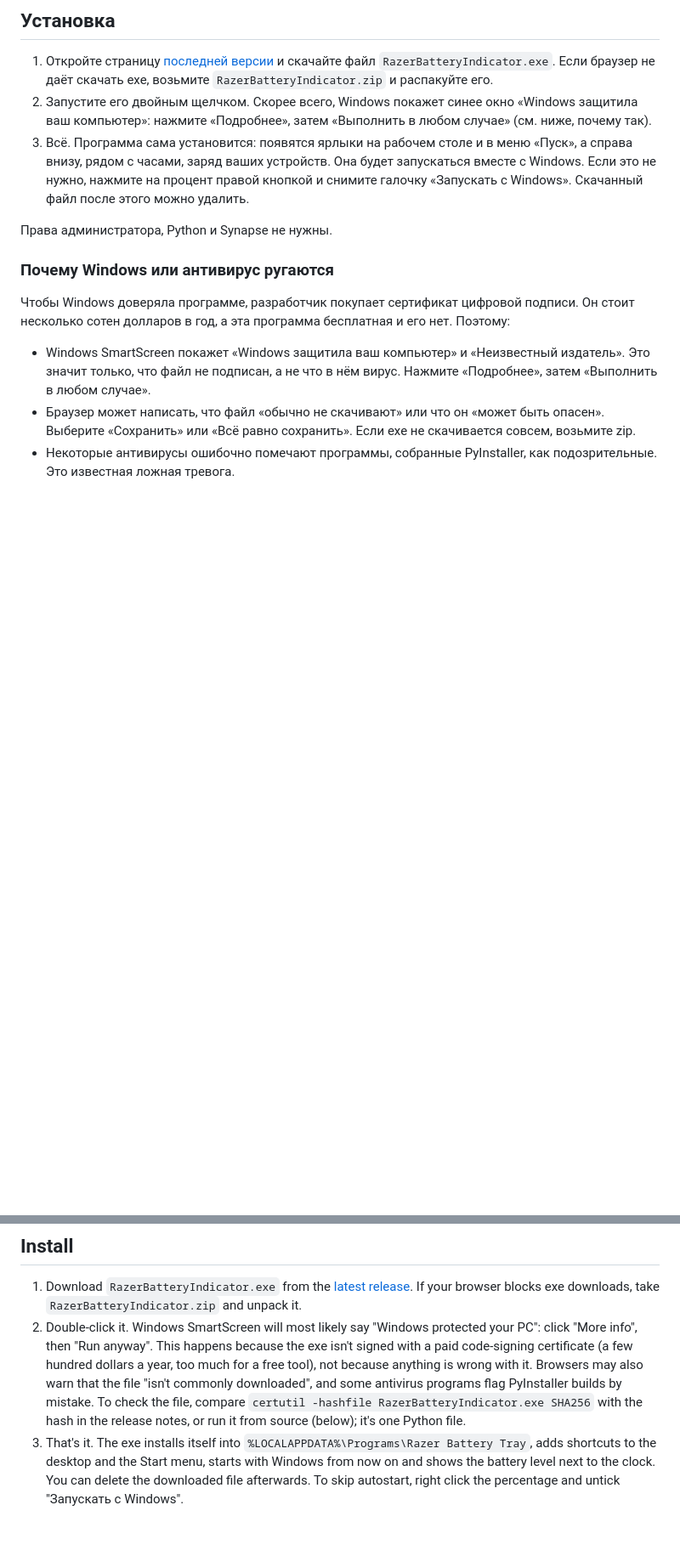
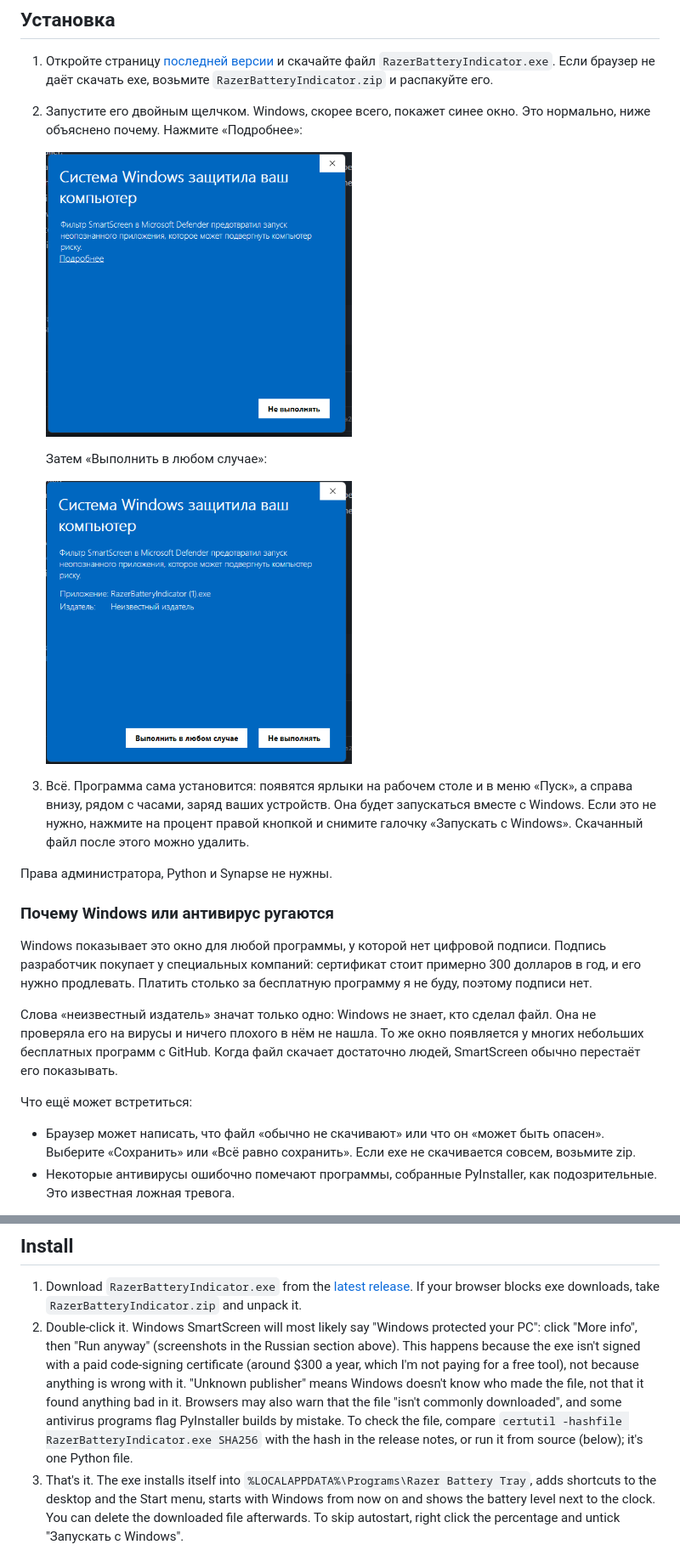
Before and after one commit to NikolayYaroslavcev/battery-tray, a Markdown page: README.md, 2 parts joined by grey strips. Shown at 85% size. Drawn GitHub-style; pictures changed too: docs/smartscreen-1.png (added), docs/smartscreen-2.png (added); blank space fills up the shorter version.

Commit message:
README: SmartScreen screenshots and why the warning appears

```diff
--- a/README.md
+++ b/README.md
@@ -19,16 +19,24 @@ Hovering over it opens a card:
 ## Установка
 
 1. Откройте страницу [последней версии](../../releases/latest) и скачайте файл `RazerBatteryIndicator.exe`. Если браузер не даёт скачать exe, возьмите `RazerBatteryIndicator.zip` и распакуйте его.
-2. Запустите его двойным щелчком. Скорее всего, Windows покажет синее окно «Windows защитила ваш компьютер»: нажмите «Подробнее», затем «Выполнить в любом случае» (см. ниже, почему так).
+2. Запустите его двойным щелчком. Windows, скорее всего, покажет синее окно. Это нормально, ниже объяснено почему. Нажмите «Подробнее»:
+
+   <img src="docs/smartscreen-1.png" width="360" alt="Окно SmartScreen: ссылка «Подробнее»">
+
+   Затем «Выполнить в любом случае»:
+
+   <img src="docs/smartscreen-2.png" width="360" alt="Окно SmartScreen: кнопка «Выполнить в любом случае»">
 3. Всё. Программа сама установится: появятся ярлыки на рабочем столе и в меню «Пуск», а справа внизу, рядом с часами, заряд ваших устройств. Она будет запускаться вместе с Windows. Если это не нужно, нажмите на процент правой кнопкой и снимите галочку «Запускать с Windows». Скачанный файл после этого можно удалить.
 
 Права администратора, Python и Synapse не нужны.
 
 ### Почему Windows или антивирус ругаются
 
-Чтобы Windows доверяла программе, разработчик покупает сертификат цифровой подписи. Он стоит несколько сотен долларов в год, а эта программа бесплатная и его нет. Поэтому:
+Windows показывает это окно для любой программы, у которой нет цифровой подписи. Подпись разработчик покупает у специальных компаний: сертификат стоит примерно 300 долларов в год, и его нужно продлевать. Платить столько за бесплатную программу я не буду, поэтому подписи нет.
 
-- Windows SmartScreen покажет «Windows защитила ваш компьютер» и «Неизвестный издатель». Это значит только, что файл не подписан, а не что в нём вирус. Нажмите «Подробнее», затем «Выполнить в любом случае».
+Слова «неизвестный издатель» значат только одно: Windows не знает, кто сделал файл. Она не проверяла его на вирусы и ничего плохого в нём не нашла. То же окно появляется у многих небольших бесплатных программ с GitHub. Когда файл скачает достаточно людей, SmartScreen обычно перестаёт его показывать.
+
+Что ещё может встретиться:
 - Браузер может написать, что файл «обычно не скачивают» или что он «может быть опасен». Выберите «Сохранить» или «Всё равно сохранить». Если exe не скачивается совсем, возьмите zip.
 - Некоторые антивирусы ошибочно помечают программы, собранные PyInstaller, как подозрительные. Это известная ложная тревога.
 
@@ -51,7 +59,7 @@ It uses about 20 MB of RAM and close to zero CPU. Every battery query wakes the
 ## Install
 
 1. Download `RazerBatteryIndicator.exe` from the [latest release](../../releases/latest). If your browser blocks exe downloads, take `RazerBatteryIndicator.zip` and unpack it.
-2. Double-click it. Windows SmartScreen will most likely say "Windows protected your PC": click "More info", then "Run anyway". This happens because the exe isn't signed with a paid code-signing certificate (a few hundred dollars a year, too much for a free tool), not because anything is wrong with it. Browsers may also warn that the file "isn't commonly downloaded", and some antivirus programs flag PyInstaller builds by mistake. To check the file, compare `certutil -hashfile RazerBatteryIndicator.exe SHA256` with the hash in the release notes, or run it from source (below); it's one Python file.
+2. Double-click it. Windows SmartScreen will most likely say "Windows protected your PC": click "More info", then "Run anyway" (screenshots in the Russian section above). This happens because the exe isn't signed with a paid code-signing certificate (around $300 a year, which I'm not paying for a free tool), not because anything is wrong with it. "Unknown publisher" means Windows doesn't know who made the file, not that it found anything bad in it. Browsers may also warn that the file "isn't commonly downloaded", and some antivirus programs flag PyInstaller builds by mistake. To check the file, compare `certutil -hashfile RazerBatteryIndicator.exe SHA256` with the hash in the release notes, or run it from source (below); it's one Python file.
 3. That's it. The exe installs itself into `%LOCALAPPDATA%\Programs\Razer Battery Tray`, adds shortcuts to the desktop and the Start menu, starts with Windows from now on and shows the battery level next to the clock. You can delete the downloaded file afterwards. To skip autostart, right click the percentage and untick "Запускать с Windows".
 
 Windows 10 or 11, no admin rights required. The interface is in Russian for now. Running a newer downloaded exe the same way updates the installed copy. Start it with `--portable` if you'd rather run it from where it is without installing.
```
